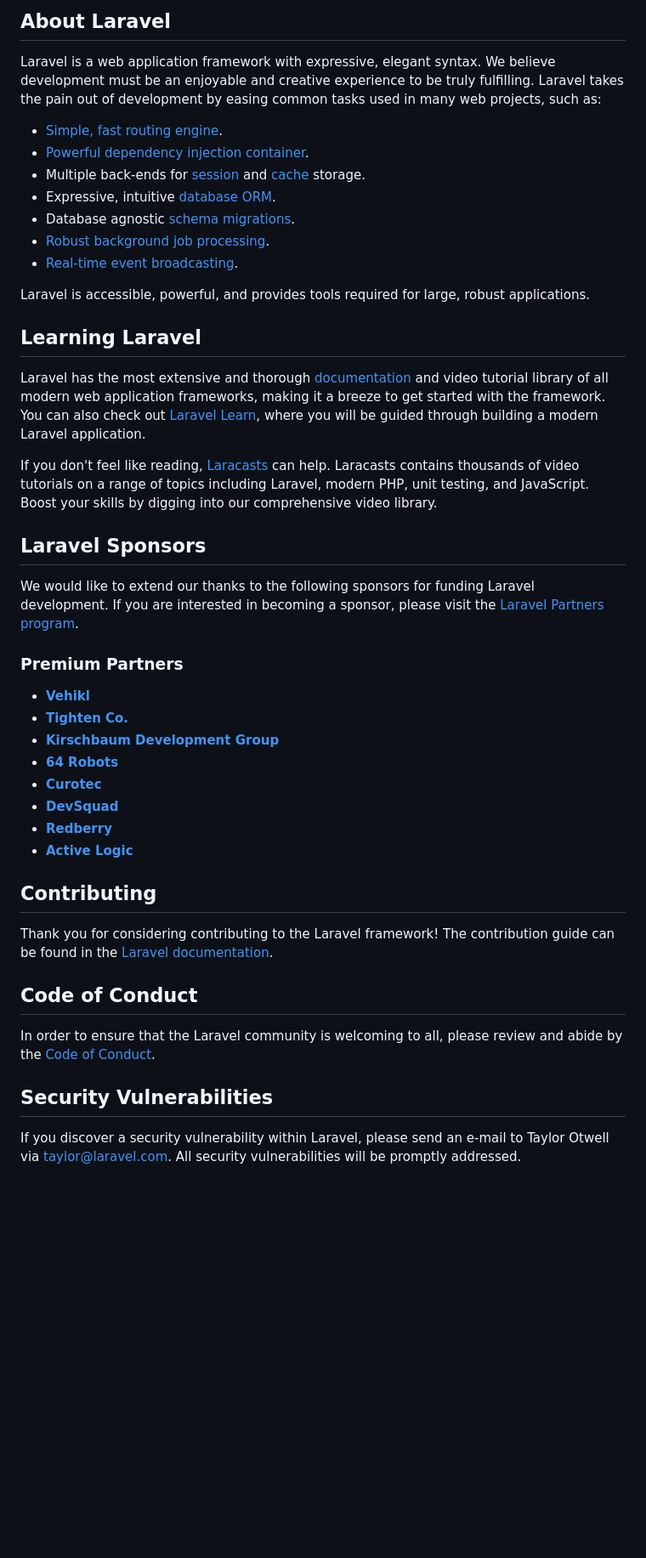
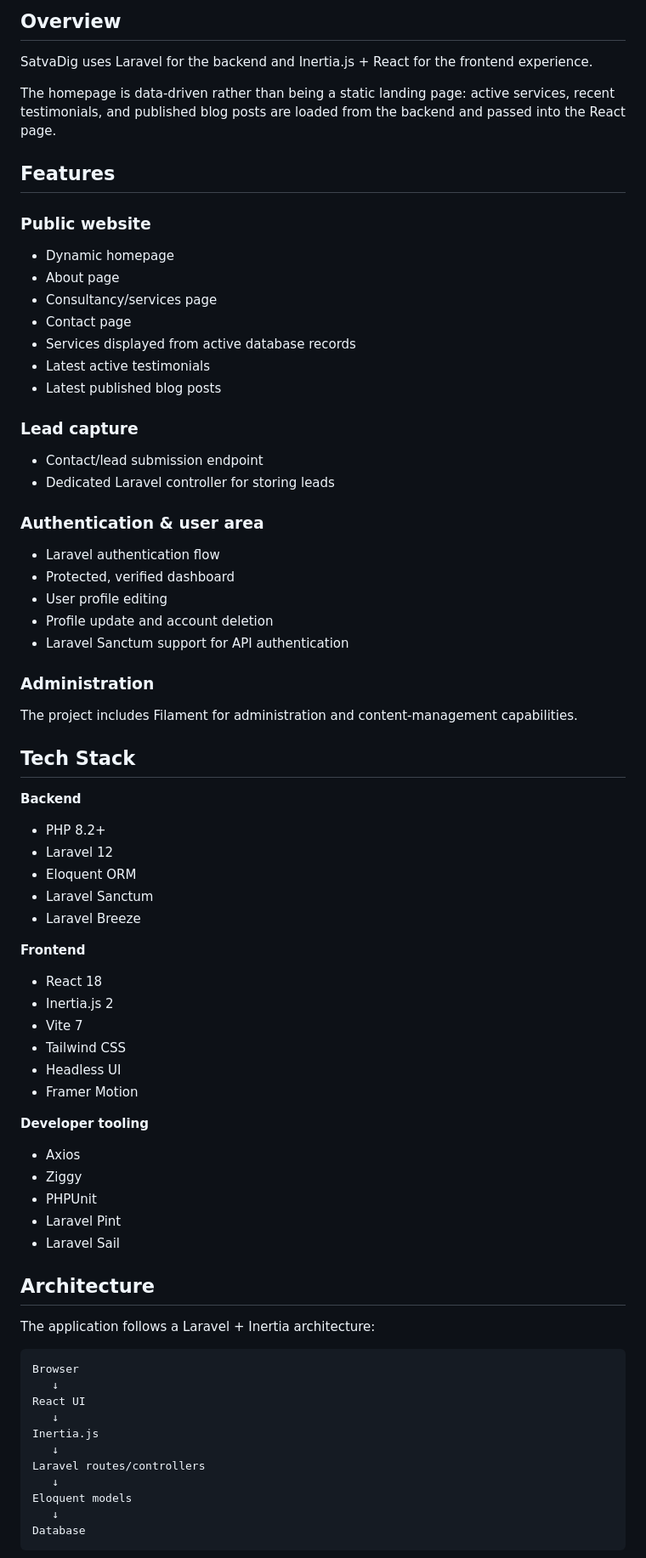
Before and after one commit to Neha9826/SatvaDig, a Markdown page: README.md, the part around one of its changes. Shown at 85% size. Drawn GitHub-style; blank space fills up the shorter version.

Commit message:
docs: improve project README

````diff
--- a/README.md
+++ b/README.md
@@ -9,47 +4,78 @@
 
-## About Laravel
+## Overview
 
-Laravel is a web application framework with expressive, elegant syntax. We believe development must be an enjoyable and creative experience to be truly fulfilling. Laravel takes the pain out of development by easing common tasks used in many web projects, such as:
+SatvaDig uses Laravel for the backend and Inertia.js + React for the frontend experience.
 
-- [Simple, fast routing engine](https://laravel.com/docs/routing).
-- [Powerful dependency injection container](https://laravel.com/docs/container).
-- Multiple back-ends for [session](https://laravel.com/docs/session) and [cache](https://laravel.com/docs/cache) storage.
-- Expressive, intuitive [database ORM](https://laravel.com/docs/eloquent).
-- Database agnostic [schema migrations](https://laravel.com/docs/migrations).
-- [Robust background job processing](https://laravel.com/docs/queues).
-- [Real-time event broadcasting](https://laravel.com/docs/broadcasting).
+The homepage is data-driven rather than being a static landing page: active services, recent testimonials, and published blog posts are loaded from the backend and passed into the React page.
 
-Laravel is accessible, powerful, and provides tools required for large, robust applications.
+## Features
 
-## Learning Laravel
+### Public website
 
-Laravel has the most extensive and thorough [documentation](https://laravel.com/docs) and video tutorial library of all modern web application frameworks, making it a breeze to get started with the framework. You can also check out [Laravel Learn](https://laravel.com/learn), where you will be guided through building a modern Laravel application.
+- Dynamic homepage
+- About page
+- Consultancy/services page
+- Contact page
+- Services displayed from active database records
+- Latest active testimonials
+- Latest published blog posts
 
-If you don't feel like reading, [Laracasts](https://laracasts.com) can help. Laracasts contains thousands of video tutorials on a range of topics including Laravel, modern PHP, unit testing, and JavaScript. Boost your skills by digging into our comprehensive video library.
+### Lead capture
 
-## Laravel Sponsors
+- Contact/lead submission endpoint
+- Dedicated Laravel controller for storing leads
 
-We would like to extend our thanks to the following sponsors for funding Laravel development. If you are interested in becoming a sponsor, please visit the [Laravel Partners program](https://partners.laravel.com).
+### Authentication & user area
 
-### Premium Partners
+- Laravel authentication flow
+- Protected, verified dashboard
+- User profile editing
+- Profile update and account deletion
+- Laravel Sanctum support for API authentication
 
-- **[Vehikl](https://vehikl.com)**
-- **[Tighten Co.](https://tighten.co)**
-- **[Kirschbaum Development Group](https://kirschbaumdevelopment.com)**
-- **[64 Robots](https://64robots.com)**
-- **[Curotec](https://www.curotec.com/services/technologies/laravel)**
-- **[DevSquad](https://devsquad.com/hire-laravel-developers)**
-- **[Redberry](https://redberry.international/laravel-development)**
-- **[Active Logic](https://activelogic.com)**
+### Administration
 
-## Contributing
+The project includes Filament for administration and content-management capabilities.
 
-Thank you for considering contributing to the Laravel framework! The contribution guide can be found in the [Laravel documentation](https://laravel.com/docs/contributions).
+## Tech Stack
 
-## Code of Conduct
+**Backend**
+- PHP 8.2+
+- Laravel 12
+- Eloquent ORM
+- Laravel Sanctum
+- Laravel Breeze
 
-In order to ensure that the Laravel community is welcoming to all, please review and abide by the [Code of Conduct](https://laravel.com/docs/contributions#code-of-conduct).
+**Frontend**
+- React 18
+- Inertia.js 2
+- Vite 7
+- Tailwind CSS
+- Headless UI
+- Framer Motion
 
-## Security Vulnerabilities
+**Developer tooling**
+- Axios
+- Ziggy
+- PHPUnit
+- Laravel Pint
+- Laravel Sail
 
-If you discover a security vulnerability within Laravel, please send an e-mail to Taylor Otwell via [taylor@laravel.com](mailto:taylor@laravel.com). All security vulnerabilities will be promptly addressed.
+## Architecture
+
+The application follows a Laravel + Inertia architecture:
+
+```text
+Browser
+   ↓
+React UI
+   ↓
+Inertia.js
+   ↓
+Laravel routes/controllers
+   ↓
+Eloquent models
+   ↓
+Database
+```
+
````
Also changed, not shown: other parts of README.md (+98 -8 lines).
